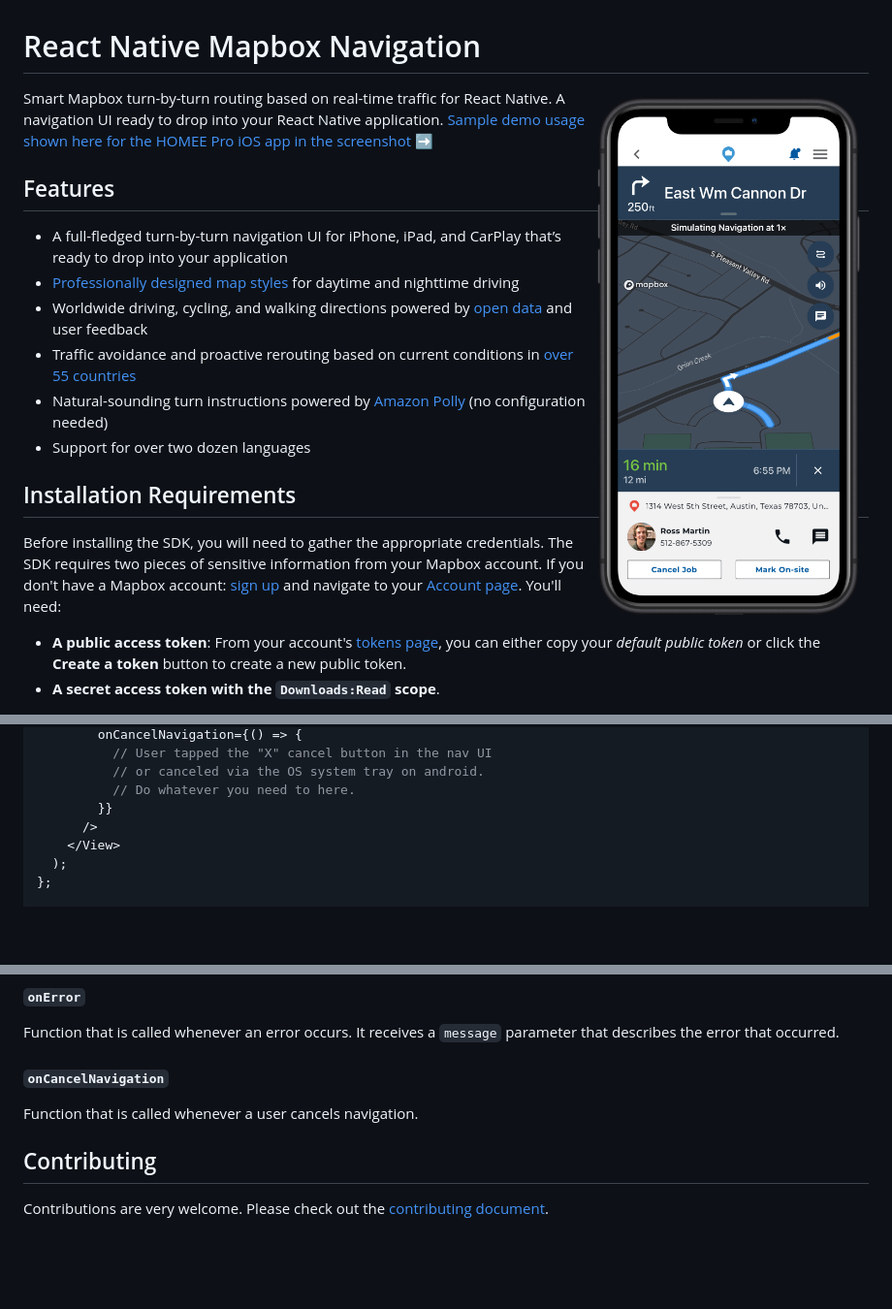
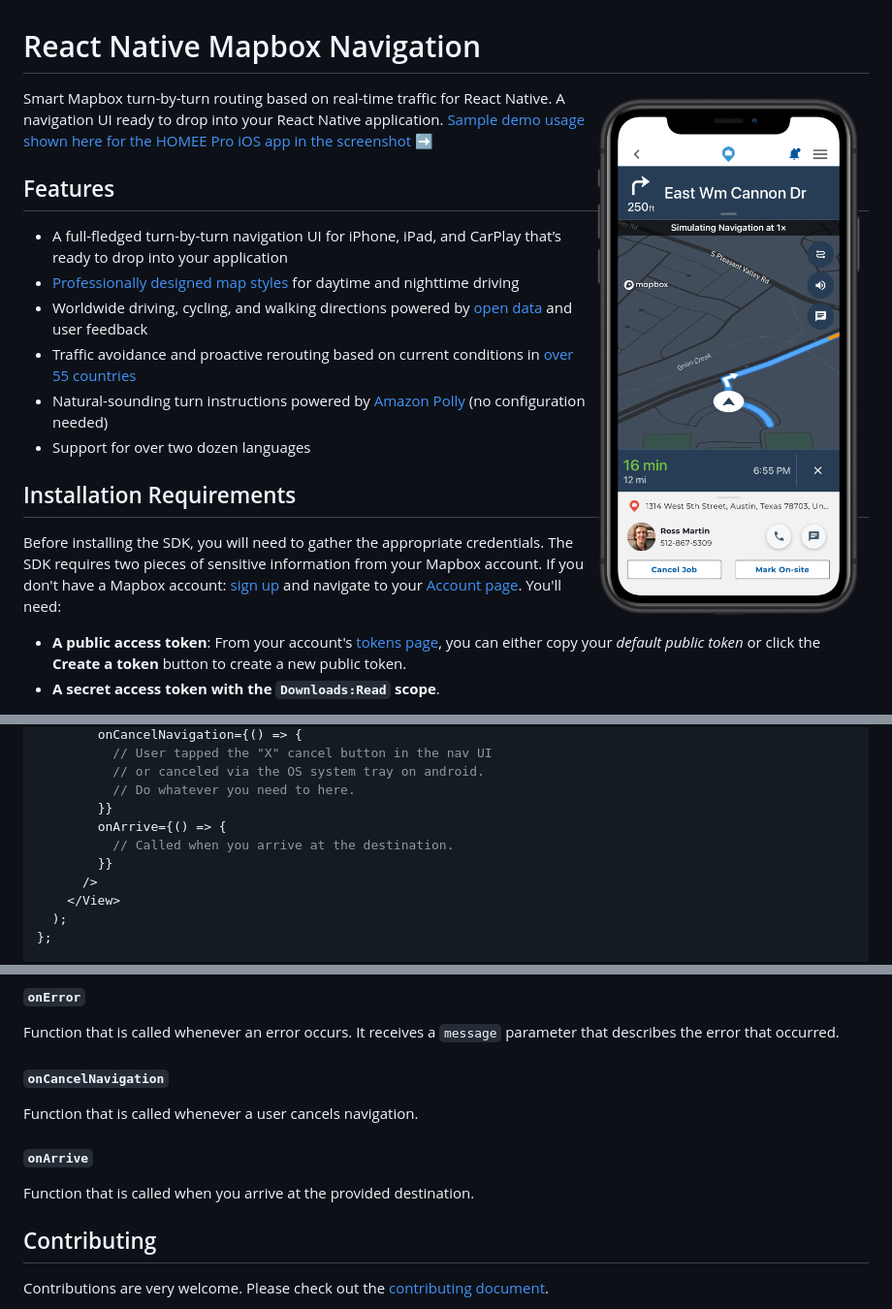
Before and after one commit to homeeondemand/react-native-mapbox-navigation, a Markdown page: README.md, 3 parts joined by grey strips. Shown at 97% size. GitHub-like rendering; pictures changed too: img/ios-nav.png; blank space fills up the shorter version.

Commit message:
Document onArrive

```diff
--- a/README.md
+++ b/README.md
@@ -143,6 +143,9 @@ export const SomeComponent = () => {
           // or canceled via the OS system tray on android.
           // Do whatever you need to here.
         }}
+        onArrive={() => {
+          // Called when you arrive at the destination.
+        }}
       />
     </View>
   );
@@ -183,6 +186,10 @@ Function that is called whenever an error occurs. It receives a `message` parame
 
 Function that is called whenever a user cancels navigation.
 
+#### `onArrive`
+
+Function that is called when you arrive at the provided destination.
+
 ## Contributing
 
 Contributions are very welcome. Please check out the [contributing document](CONTRIBUTING.md).
```
